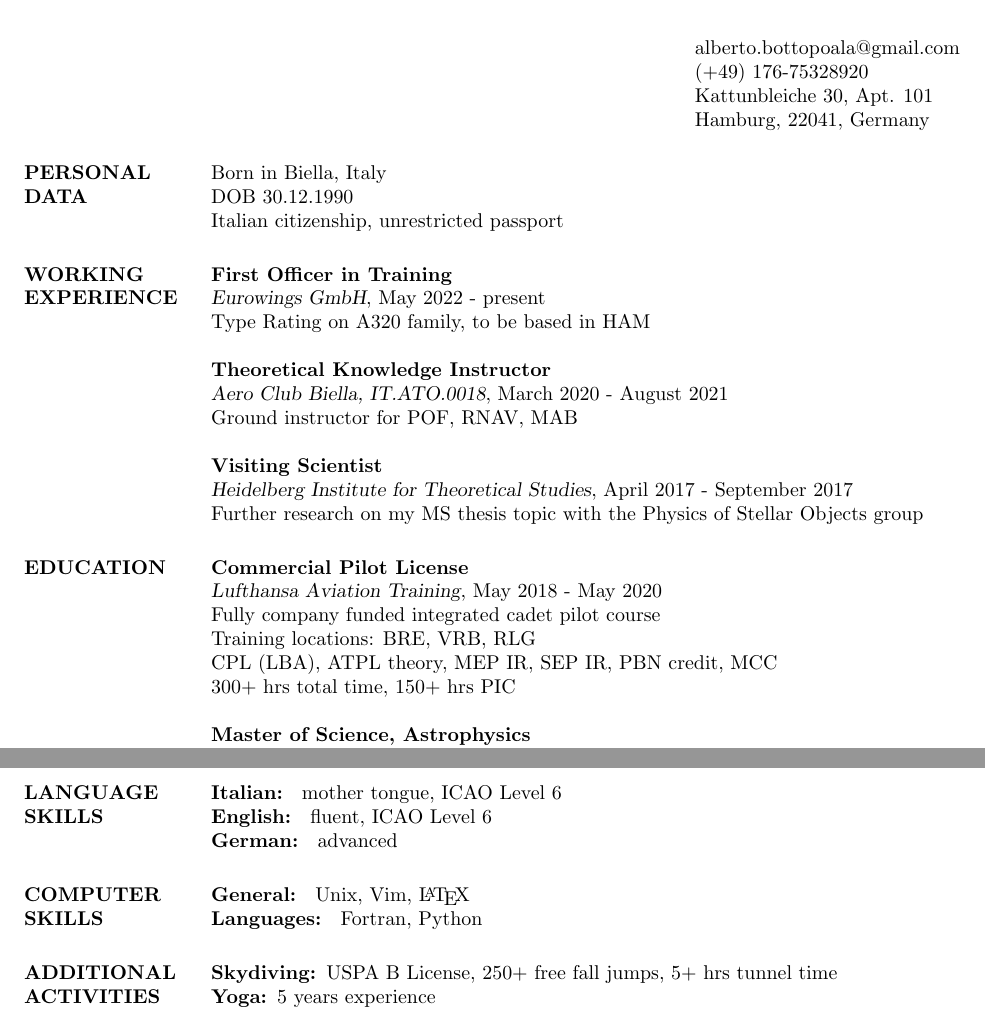
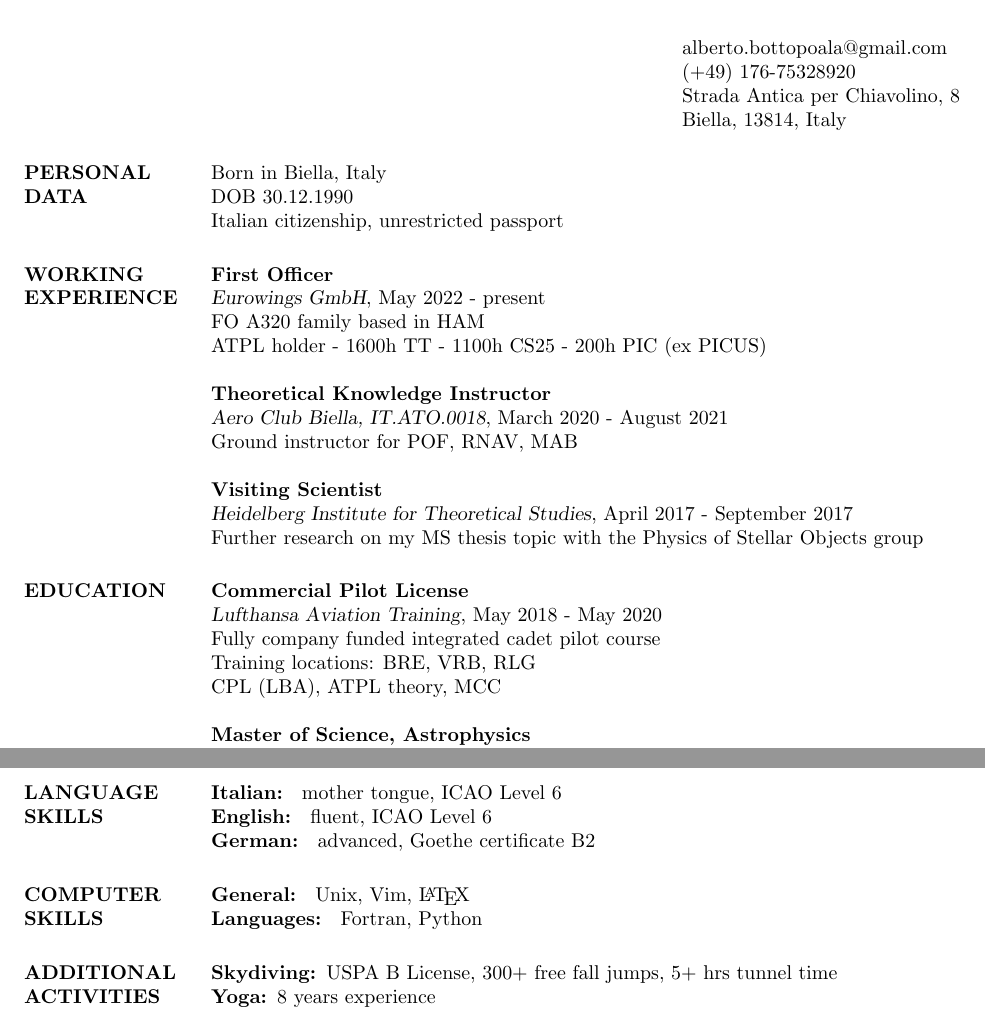
Before and after one commit to albertobottopoala/resume, a LaTeX CV (cv.tex): two parts of pages 1 and 2 of 2, joined at a grey line, cut so that both start at the same text. Compiled offline with pdfLaTeX.

Commit message:
many changes over the years

```diff
--- a/cv.tex
+++ b/cv.tex
@@ -71,7 +71,7 @@
 %\\Github : https://www.github.com/Aneesh540\\
 %}
 \address{}
-\address{ \\ \\alberto.bottopoala@gmail.com \\(+49) 176-75328920\\ Kattunbleiche 30, Apt. 101 \\Hamburg, 22041, Germany\\}
+\address{ \\ \\alberto.bottopoala@gmail.com \\(+49) 176-75328920\\ Strada Antica per Chiavolino, 8 \\Biella, 13814, Italy\\}
 %\begin{figure}
 %\vspace{+10cm}\hspace{+10cm}
 %\includegraphics[width=1.15in, height=1.45in]{images/cv.jpeg}
@@ -96,9 +96,10 @@ Italian citizenship, unrestricted passport
 \section{WORKING EXPERIENCE}
 
 
-\textbf{First Officer in Training}\\
+\textbf{First Officer}\\
 {\sl Eurowings GmbH}, May 2022 - present\\
-Type Rating on A320 family, to be based in HAM
+FO A320 family based in HAM\\
+ATPL holder - 1600h TT - 1100h CS25 - 200h PIC (ex PICUS)
 
 \textbf{Theoretical Knowledge Instructor}\\
 {\sl Aero Club Biella, IT.ATO.0018}, March 2020 - August 2021\\
@@ -121,8 +122,7 @@ Further research on my MS thesis topic with the Physics of Stellar Objects group
 {\sl Lufthansa Aviation Training}, May 2018 - May 2020\\
 Fully company funded integrated cadet pilot course\\
 Training locations: BRE, VRB, RLG\\
-CPL (LBA), ATPL theory, MEP IR, SEP IR, PBN credit, MCC\\
-300+ hrs total time, 150+ hrs PIC
+CPL (LBA), ATPL theory, MCC
 
 \textbf{Master of Science, Astrophysics}\\
 {\sl Heidelberg Universität}, October 2014 - March 2017\\
@@ -156,7 +156,7 @@ Talk title: \textit{"Bulk-Richardson number applications for convective boundary
 \\
 \textbf{English: } fluent, ICAO Level 6
 \\
-\textbf{German: } advanced
+\textbf{German: } advanced, Goethe certificate B2
 
 %-------------------------------------------------------------------------------
 %	COMPUTER SKILLS SECTION
@@ -181,8 +181,8 @@ Talk title: \textit{"Bulk-Richardson number applications for convective boundary
 %-------------------------------------------------------------------------------
 \section{ADDITIONAL ACTIVITIES}
 
-\normalfont{ \textbf{Skydiving: }USPA B License, 250+ free fall jumps, 5+ hrs tunnel time  \\}
-\normalfont{ \textbf{Yoga: }5 years experience \\}
+\normalfont{ \textbf{Skydiving: }USPA B License, 300+ free fall jumps, 5+ hrs tunnel time  \\}
+\normalfont{ \textbf{Yoga: }8 years experience \\}
 
 %-------------------------------------------------------------------------------
 
```
Also changed, not shown: 2 other files.
